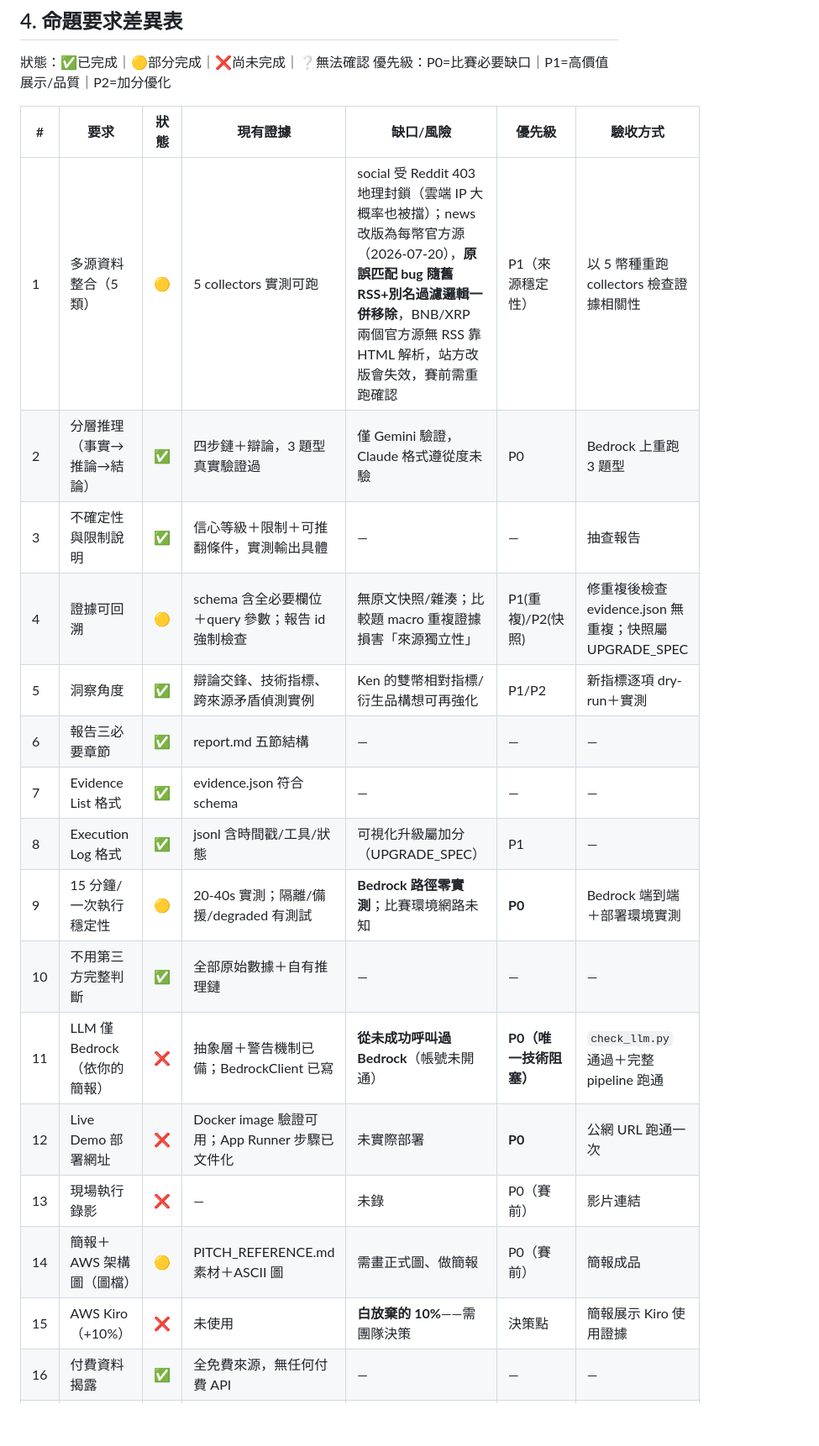
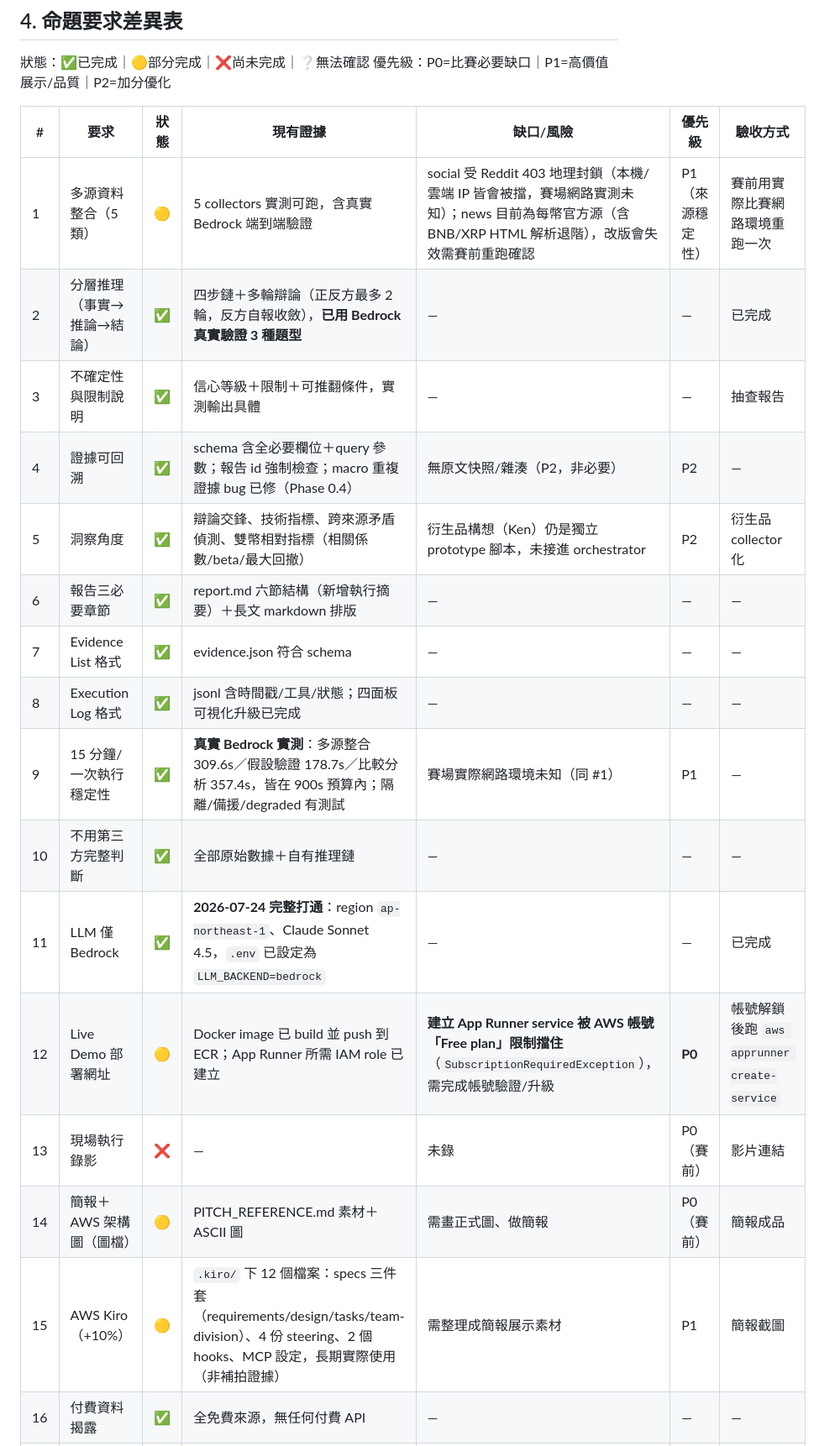
Before and after one commit to alanchang04/HOYAbit_ai_agent, a Markdown page: AUDIT.md, the part around one of its changes. Shown at 84% size. Drawn GitHub-style; blank space fills up the shorter version.

Commit message:
docs: 同步 AUDIT.md 缺口矩陣到現況
多項曾標記缺口的項目已解決：分層推理/15分鐘穩定性/LLM僅Bedrock
（皆已用真實 Bedrock 驗證 3 題型）、macro 重複證據（Phase 0.4 已修）、
AWS Kiro 加分素材（.kiro/ 下 12 個檔案，長期實際使用）。Live Demo
部署網址更新為實際進度：image 已 push ECR、IAM role 已建立，卡在
AWS 帳號 Free plan 限制，非技術問題。

Co-Authored-By: Claude Sonnet 5 <noreply@anthropic.com>

```diff
--- a/AUDIT.md
+++ b/AUDIT.md
@@ -87,21 +87,21 @@ main.py --coin BTC [--coin2 ETH] --question "..." [--dry-run]
 
 | # | 要求 | 狀態 | 現有證據 | 缺口/風險 | 優先級 | 驗收方式 |
 |---|---|---|---|---|---|---|
-| 1 | 多源資料整合（5 類） | 🟡 | 5 collectors 實測可跑 | social 受 Reddit 403 地理封鎖（雲端 IP 大概率也被擋）；news 改版為每幣官方源（2026-07-20），**原誤匹配 bug 隨舊 RSS+別名過濾邏輯一併移除**，BNB/XRP 兩個官方源無 RSS 靠 HTML 解析，站方改版會失效，賽前需重跑確認 | P1（來源穩定性） | 以 5 幣種重跑 collectors 檢查證據相關性 |
-| 2 | 分層推理（事實→推論→結論） | ✅ | 四步鏈＋辯論，3 題型真實驗證過 | 僅 Gemini 驗證，Claude 格式遵從度未驗 | P0 | Bedrock 上重跑 3 題型 |
+| 1 | 多源資料整合（5 類） | 🟡 | 5 collectors 實測可跑，含真實 Bedrock 端到端驗證 | social 受 Reddit 403 地理封鎖（本機/雲端 IP 皆會被擋，賽場網路實測未知）；news 目前為每幣官方源（含 BNB/XRP HTML 解析退階），改版會失效需賽前重跑確認 | P1（來源穩定性） | 賽前用實際比賽網路環境重跑一次 |
+| 2 | 分層推理（事實→推論→結論） | ✅ | 四步鏈＋多輪辯論（正反方最多 2 輪，反方自報收斂），**已用 Bedrock 真實驗證 3 種題型** | — | — | 已完成 |
 | 3 | 不確定性與限制說明 | ✅ | 信心等級＋限制＋可推翻條件，實測輸出具體 | — | — | 抽查報告 |
-| 4 | 證據可回溯 | 🟡 | schema 含全必要欄位＋query 參數；報告 id 強制檢查 | 無原文快照/雜湊；比較題 macro 重複證據損害「來源獨立性」 | P1(重複)/P2(快照) | 修重複後檢查 evidence.json 無重複；快照屬 UPGRADE_SPEC |
-| 5 | 洞察角度 | ✅ | 辯論交鋒、技術指標、跨來源矛盾偵測實例 | Ken 的雙幣相對指標/衍生品構想可再強化 | P1/P2 | 新指標逐項 dry-run＋實測 |
-| 6 | 報告三必要章節 | ✅ | report.md 五節結構 | — | — | — |
+| 4 | 證據可回溯 | ✅ | schema 含全必要欄位＋query 參數；報告 id 強制檢查；macro 重複證據 bug 已修（Phase 0.4） | 無原文快照/雜湊（P2，非必要） | P2 | — |
+| 5 | 洞察角度 | ✅ | 辯論交鋒、技術指標、跨來源矛盾偵測、雙幣相對指標（相關係數/beta/最大回撤） | 衍生品構想（Ken）仍是獨立 prototype 腳本，未接進 orchestrator | P2 | 衍生品 collector 化 |
+| 6 | 報告三必要章節 | ✅ | report.md 六節結構（新增執行摘要）＋長文 markdown 排版 | — | — | — |
 | 7 | Evidence List 格式 | ✅ | evidence.json 符合 schema | — | — | — |
-| 8 | Execution Log 格式 | ✅ | jsonl 含時間戳/工具/狀態 | 可視化升級屬加分（UPGRADE_SPEC） | P1 | — |
-| 9 | 15 分鐘/一次執行穩定性 | 🟡 | 20-40s 實測；隔離/備援/degraded 有測試 | **Bedrock 路徑零實測**；比賽環境網路未知 | **P0** | Bedrock 端到端＋部署環境實測 |
+| 8 | Execution Log 格式 | ✅ | jsonl 含時間戳/工具/狀態；四面板可視化升級已完成 | — | — | — |
+| 9 | 15 分鐘/一次執行穩定性 | ✅ | **真實 Bedrock 實測**：多源整合 309.6s／假設驗證 178.7s／比較分析 357.4s，皆在 900s 預算內；隔離/備援/degraded 有測試 | 賽場實際網路環境未知（同 #1） | P1 | — |
 | 10 | 不用第三方完整判斷 | ✅ | 全部原始數據＋自有推理鏈 | — | — | — |
-| 11 | LLM 僅 Bedrock（依你的簡報） | ❌ | 抽象層＋警告機制已備；BedrockClient 已寫 | **從未成功呼叫過 Bedrock**（帳號未開通） | **P0（唯一技術阻塞）** | `check_llm.py` 通過＋完整 pipeline 跑通 |
-| 12 | Live Demo 部署網址 | ❌ | Docker image 驗證可用；App Runner 步驟已文件化 | 未實際部署 | **P0** | 公網 URL 跑通一次 |
+| 11 | LLM 僅 Bedrock | ✅ | **2026-07-24 完整打通**：region `ap-northeast-1`、Claude Sonnet 4.5，`.env` 已設定為 `LLM_BACKEND=bedrock` | — | — | 已完成 |
+| 12 | Live Demo 部署網址 | 🟡 | Docker image 已 build 並 push 到 ECR；App Runner 所需 IAM role 已建立 | **建立 App Runner service 被 AWS 帳號「Free plan」限制擋住**（`SubscriptionRequiredException`），需完成帳號驗證/升級 | **P0** | 帳號解鎖後跑 `aws apprunner create-service` |
 | 13 | 現場執行錄影 | ❌ | — | 未錄 | P0（賽前） | 影片連結 |
 | 14 | 簡報＋AWS 架構圖（圖檔） | 🟡 | PITCH_REFERENCE.md 素材＋ASCII 圖 | 需畫正式圖、做簡報 | P0（賽前） | 簡報成品 |
-| 15 | AWS Kiro（+10%） | ❌ | 未使用 | **白放棄的 10%**——需團隊決策 | 決策點 | 簡報展示 Kiro 使用證據 |
+| 15 | AWS Kiro（+10%） | 🟡 | `.kiro/` 下 12 個檔案：specs 三件套（requirements/design/tasks/team-division）、4 份 steering、2 個 hooks、MCP 設定，長期實際使用（非補拍證據） | 需整理成簡報展示素材 | P1 | 簡報截圖 |
 | 16 | 付費資料揭露 | ✅ | 全免費來源，無任何付費 API | — | — | — |
 | 17 | 報告語言（繁中） | ✅ | 實測輸出繁中、引用保留英文原文 | — | — | — |
 
```
Also changed, not shown: other parts of AUDIT.md (+3 -2 lines).
